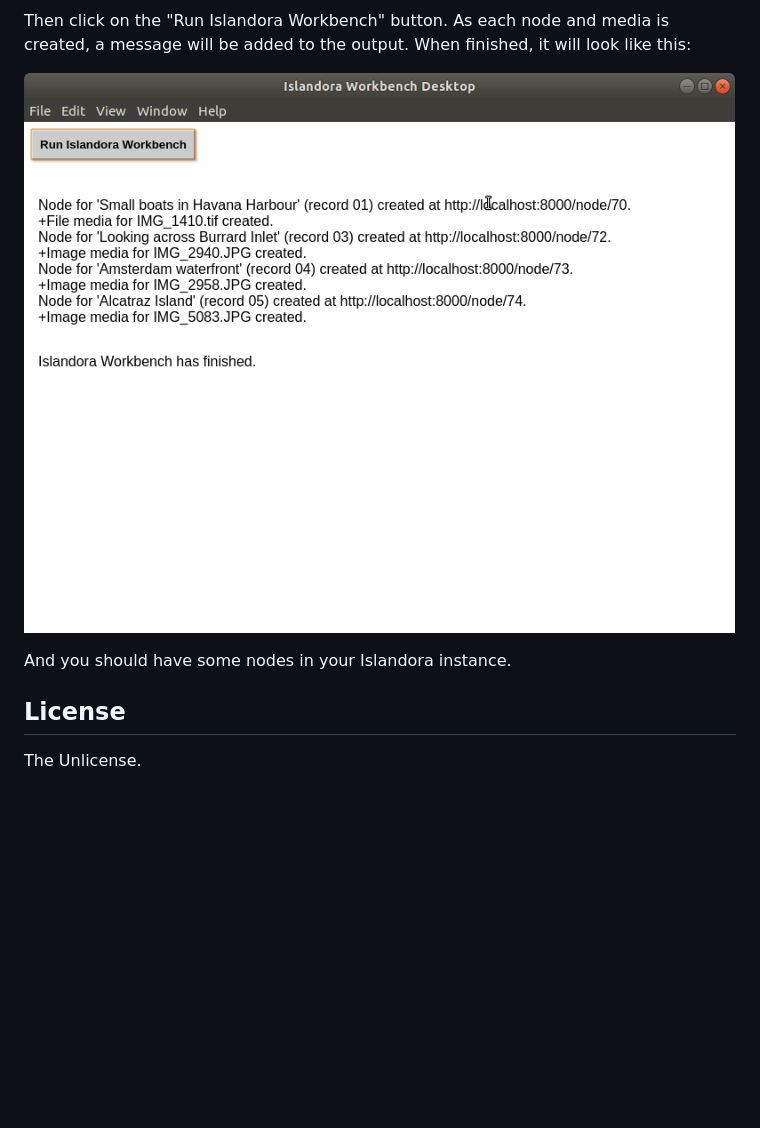
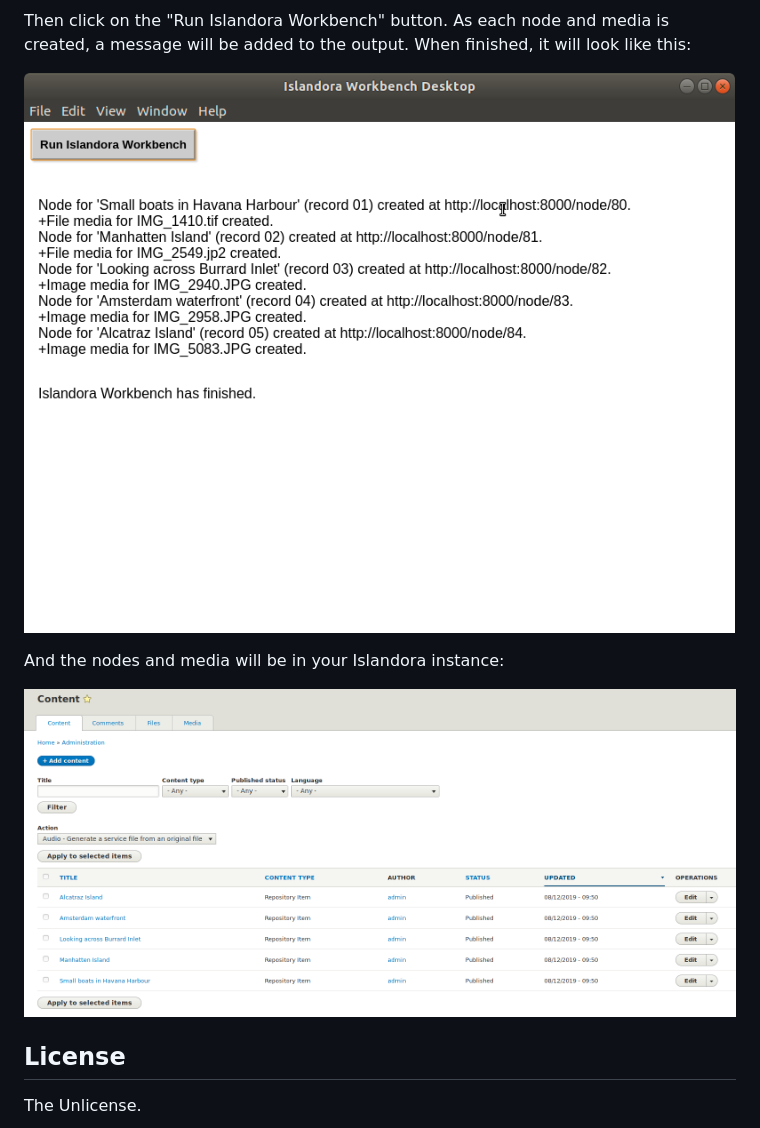
Before and after one commit to mjordan/islandora_workbench_desktop, a Markdown page: README.md, the part around the change. Drawn GitHub-style; pictures changed too: docs/images/content.png (added), docs/images/workbench_desktop2.png; blank space fills up the shorter version.

```diff
--- a/README.md
+++ b/README.md
@@ -51,8 +51,9 @@ Then click on the "Run Islandora Workbench" button. As each node and media is cr
 
 ![Workbench Desktop with output](docs/images/workbench_desktop2.png)
 
+And the nodes and media will be in your Islandora instance:
 
-And you should have some nodes in your Islandora instance.
+![Workbench Desktop with output](docs/images/content.png)
 
 ## License
 
```
